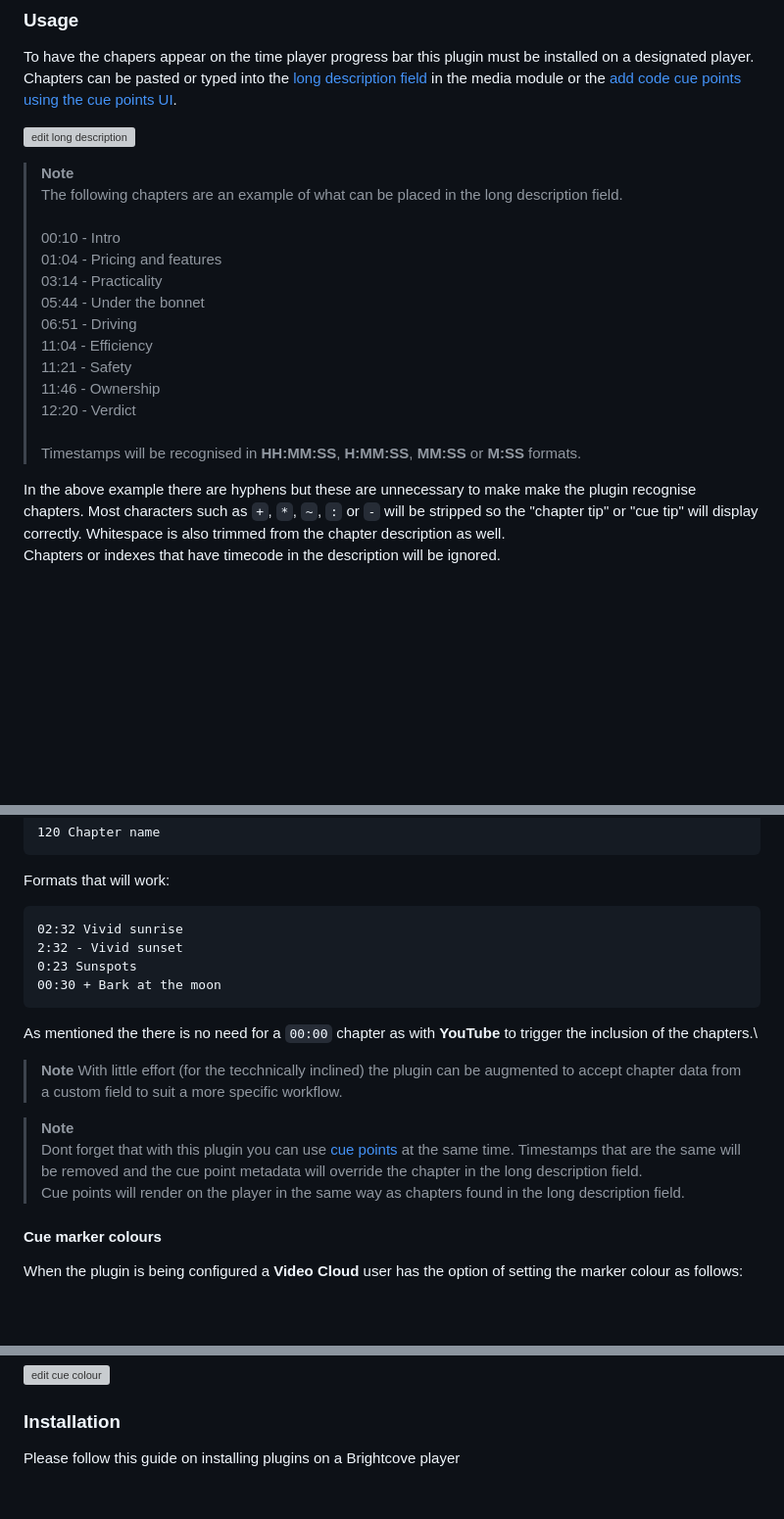
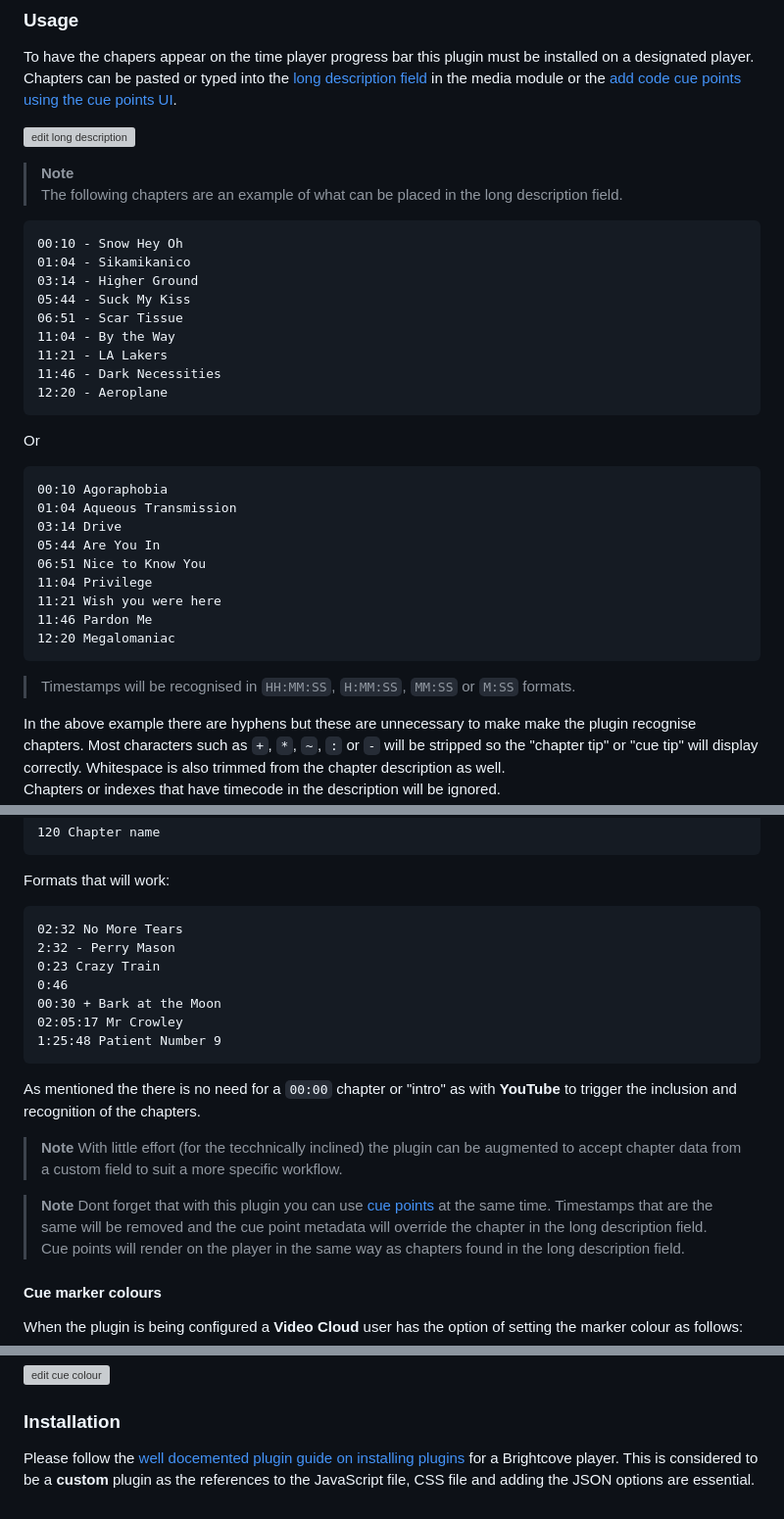
Before and after one commit to vanemmerik/cuepoints_markers_plugin, a Markdown page: README.md, 3 parts joined by grey strips. Shown at 98% size. Rendered like a GitHub page; blank space fills up the shorter version; grey boxes are pictures that could not be loaded.

````diff
--- a/README.md
+++ b/README.md
@@ -26,19 +26,31 @@ Chapters can be pasted or typed into the [long description field](https://studio
 ![edit long description](readme_images/long_description.gif)
 
 > **Note**\
-> The following chapters are an example of what can be placed in the long description field.\
-\
-> 00:10 - Intro\
-> 01:04 - Pricing and features\
-> 03:14 - Practicality\
-> 05:44 - Under the bonnet\
-> 06:51 - Driving\
-> 11:04 - Efficiency\
-> 11:21 - Safety\
-> 11:46 - Ownership\
-> 12:20 - Verdict\
-\
-> Timestamps will be recognised in **HH:MM:SS**, **H:MM:SS**, **MM:SS** or **M:SS** formats.
+> The following chapters are an example of what can be placed in the long description field.
+```
+00:10 - Snow Hey Oh
+01:04 - Sikamikanico
+03:14 - Higher Ground
+05:44 - Suck My Kiss
+06:51 - Scar Tissue
+11:04 - By the Way
+11:21 - LA Lakers
+11:46 - Dark Necessities
+12:20 - Aeroplane
+```
+Or
+```
+00:10 Agoraphobia
+01:04 Aqueous Transmission
+03:14 Drive
+05:44 Are You In
+06:51 Nice to Know You
+11:04 Privilege
+11:21 Wish you were here
+11:46 Pardon Me
+12:20 Megalomaniac
+```
+> Timestamps will be recognised in `HH:MM:SS`, `H:MM:SS`, `MM:SS` or `M:SS` formats.
 
 In the above example there are hyphens but these are unnecessary to make make the plugin recognise chapters. Most characters such as `+`, `*`, `~`, `:` or `-` will be stripped so the "chapter tip" or "cue tip" will display correctly. Whitespace is also trimmed from the chapter description as well.\
 Chapters or indexes that have timecode in the description will be ignored.\
@@ -54,16 +66,18 @@ Additionally time in seconds will be ignored.
 ```
 Formats that will work:
 ```
-02:32 Vivid sunrise
-2:32 - Vivid sunset
-0:23 Sunspots
-00:30 + Bark at the moon
+02:32 No More Tears
+2:32 - Perry Mason
+0:23 Crazy Train
+0:46
+00:30 + Bark at the Moon
+02:05:17 Mr Crowley
+1:25:48 Patient Number 9
 ```
-As mentioned the there is no need for a `00:00` chapter as with **YouTube** to trigger the inclusion of the chapters.\
+As mentioned the there is no need for a `00:00` chapter or "intro" as with **YouTube** to trigger the inclusion and recognition of the chapters.
 > **Note** With little effort (for the tecchnically inclined) the plugin can be augmented to accept chapter data from a custom field to suit a more specific workflow.
 
-> **Note**\
-> Dont forget that with this plugin you can use [cue points](https://studio.support.brightcove.com/media/general/working-cue-points-media-module.html) at the same time. Timestamps that are the same will be removed and the cue point metadata will override the chapter in the long description field.\
+> **Note** Dont forget that with this plugin you can use [cue points](https://studio.support.brightcove.com/media/general/working-cue-points-media-module.html) at the same time. Timestamps that are the same will be removed and the cue point metadata will override the chapter in the long description field.\
 Cue points will render on the player in the same way as chapters found in the long description field.
 
 #### Cue marker colours
@@ -91,4 +105,4 @@ Or with some opacity?
 
 ### Installation
 
-Please follow this guide on installing plugins on a Brightcove player
+Please follow the [well docemented plugin guide on installing plugins](https://studio.support.brightcove.com/players/general/configuring-player-plugins.html) for a Brightcove player. This is considered to be a **custom** plugin as the references to the JavaScript file, CSS file and adding the JSON options are essential.
````
